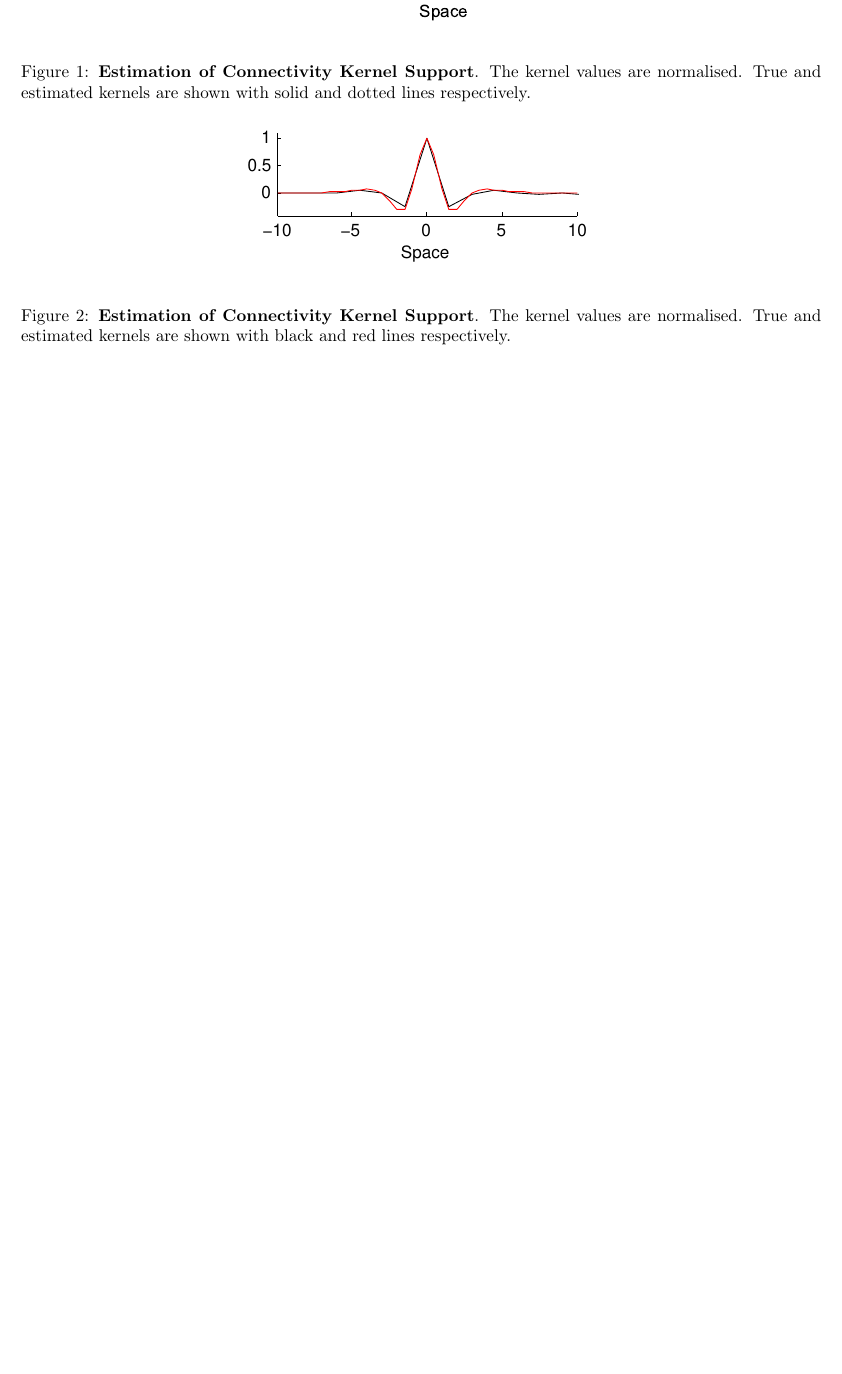
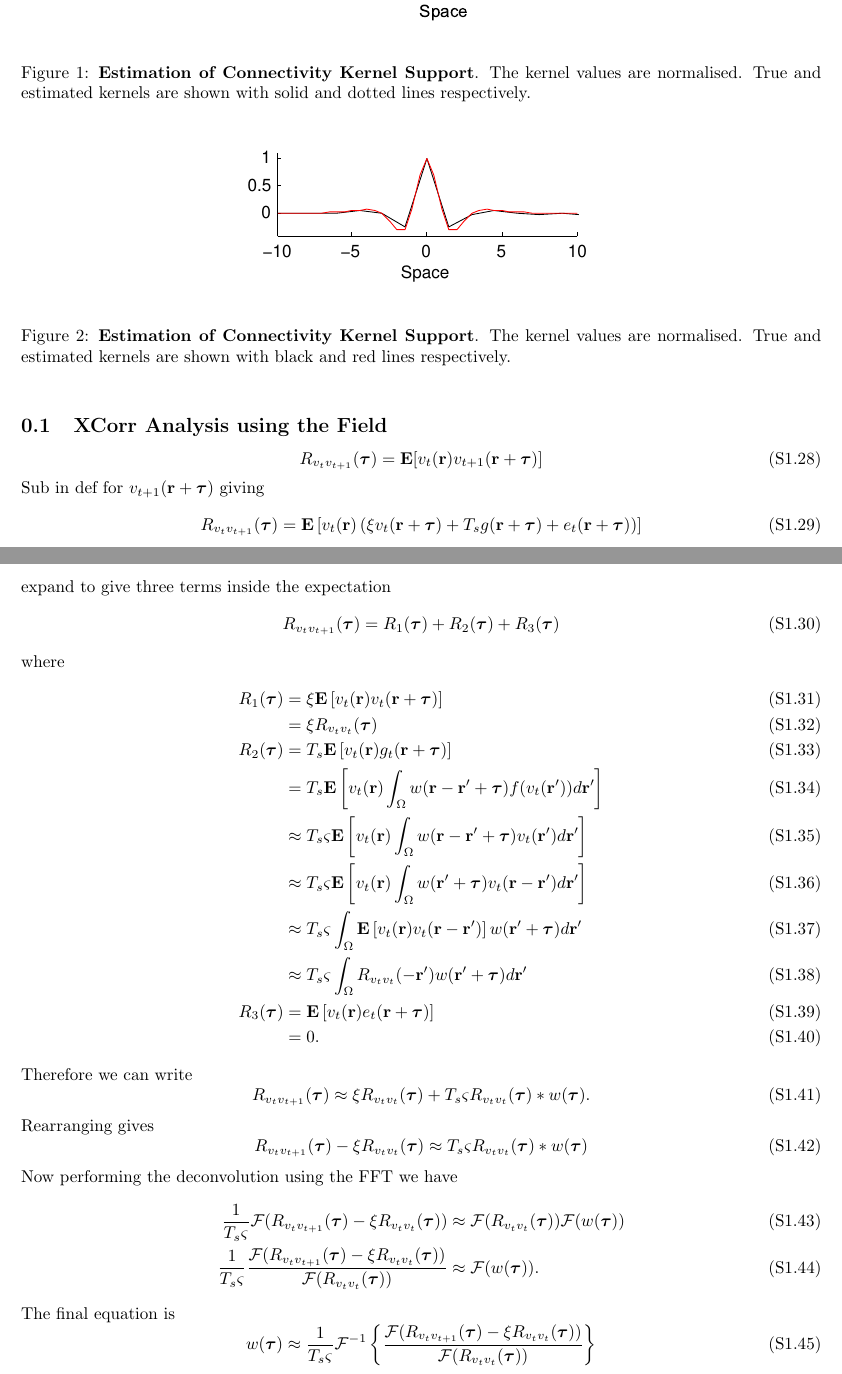
Before and after one commit to mikedewar/BrainIDE, a LaTeX document (ltx/data_paper/CorrelationAnalysis.tex): part of page 3 of 4 before the commit and two parts of pages 3 and 4 of 7 after it, the two joined at a grey line, cut so that both start at the same text, the shorter picture padded with empty space. Compiled offline with pdfLaTeX.

Commit message:
edits to xcorr derivation

```diff
--- a/ltx/data_paper/CorrelationAnalysis.tex
+++ b/ltx/data_paper/CorrelationAnalysis.tex
@@ -137,3 +148,48 @@ This equation states that the support of the kernel can be estimated given knowl
 \caption{{\bf Estimation of Connectivity Kernel Support}. The kernel values are normalised. True  and estimated kernels are shown with black and red lines respectively.}
 \label{fig:KernelWidth2}
 \end{figure}
+
+\subsection{XCorr Analysis using the Field}
+\begin{equation}
+	R_{v_tv_{t+1}}(\boldsymbol{\tau}) = \mathbf{E}[v_t(\mathbf{r})v_{t+1}(\mathbf{r}+\boldsymbol{\tau})]
+\end{equation}
+Sub in def for $v_{t+1}(\mathbf{r}+\boldsymbol{\tau})$ giving
+\begin{equation}
+	R_{v_tv_{t+1}}(\boldsymbol{\tau}) = \mathbf{E}\left[v_t(\mathbf{r})\left(\xi v_t(\mathbf{r}+\boldsymbol{\tau}) + T_s g ( \mathbf{r} + \boldsymbol{\tau}) + e_t(\mathbf{r}+\boldsymbol{\tau})\right) \right]
+\end{equation}
+expand to give three terms inside the expectation
+\begin{equation}
+	R_{v_tv_{t+1}}(\boldsymbol{\tau}) = R_1(\boldsymbol{\tau}) + R_2(\boldsymbol{\tau}) + R_3(\boldsymbol{\tau})
+\end{equation}
+where
+\begin{align}
+	R_1(\boldsymbol{\tau}) &= \xi\mathbf{E}\left[v_t(\mathbf{r}) v_t(\mathbf{r}+\boldsymbol{\tau})\right] \\
+	&= \xi R_{v_tv_t}(\boldsymbol{\tau}) \\
+	R_2(\boldsymbol{\tau}) &= T_s \mathbf{E}\left[v_t(\mathbf{r}) g_t(\mathbf{r}+\boldsymbol{\tau}) \right] \\
+	&= T_s \mathbf{E}\left[v_t(\mathbf{r}) \int_{\Omega} w(\mathbf{r}-\mathbf{r}'+\boldsymbol{\tau}) f(v_t(\mathbf{r}')) d\mathbf{r}' \right] \\
+	&\approx T_s \varsigma \mathbf{E}\left[v_t(\mathbf{r}) \int_{\Omega} w(\mathbf{r}-\mathbf{r}'+\boldsymbol{\tau}) v_t(\mathbf{r}') d\mathbf{r}' \right] \\
+	&\approx T_s \varsigma \mathbf{E}\left[v_t(\mathbf{r}) \int_{\Omega} w(\mathbf{r}'+\boldsymbol{\tau}) v_t(\mathbf{r}-\mathbf{r}') d\mathbf{r}' \right] \\
+	&\approx T_s \varsigma \int_{\Omega} \mathbf{E}\left[ v_t(\mathbf{r}) v_t(\mathbf{r}-\mathbf{r}') \right] w(\mathbf{r}'+\boldsymbol{\tau})  d\mathbf{r}'  \\
+	&\approx T_s \varsigma \int_{\Omega} R_{v_tv_t}(-\mathbf{r}') w(\mathbf{r}'+\boldsymbol{\tau})  d\mathbf{r}'  \\
+	R_3(\boldsymbol{\tau}) &= \mathbf{E}\left[v_t(\mathbf{r}) e_t(\mathbf{r}+\boldsymbol{\tau})\right] \\
+	&= 0.
+\end{align}
+Therefore we can write
+\begin{equation}
+	R_{v_tv_{t+1}}(\boldsymbol{\tau}) \approx \xi R_{v_tv_t}(\boldsymbol{\tau}) + T_s \varsigma R_{v_tv_t}(\boldsymbol{\tau}) \ast w(\boldsymbol{\tau}).
+\end{equation}
+Rearranging gives
+\begin{equation}
+	R_{v_tv_{t+1}}(\boldsymbol{\tau}) - \xi R_{v_tv_t}(\boldsymbol{\tau}) \approx T_s \varsigma R_{v_tv_t}(\boldsymbol{\tau}) \ast w(\boldsymbol{\tau})
+\end{equation}
+Now performing the deconvolution using the FFT we have
+\begin{align}
+	\frac{1}{T_s \varsigma}\mathcal{F}(R_{v_tv_{t+1}}(\boldsymbol{\tau}) - \xi R_{v_tv_t}(\boldsymbol{\tau})) &\approx \mathcal{F}(R_{v_tv_t}(\boldsymbol{\tau})) \mathcal{F}(w(\boldsymbol{\tau})) \\
+	\frac{1}{T_s \varsigma}\frac{\mathcal{F}(R_{v_tv_{t+1}}(\boldsymbol{\tau}) - \xi R_{v_tv_t}(\boldsymbol{\tau}))}{\mathcal{F}(R_{v_tv_t}(\boldsymbol{\tau}))} &\approx \mathcal{F}(w(\boldsymbol{\tau})).
+\end{align}
+The final equation is
+\begin{equation}
+	w(\boldsymbol{\tau})\approx \frac{1}{T_s \varsigma}\mathcal{F}^{-1}\left\{\frac{\mathcal{F}(R_{v_tv_{t+1}}(\boldsymbol{\tau}) - \xi R_{v_tv_t}(\boldsymbol{\tau}))}{\mathcal{F}(R_{v_tv_t}(\boldsymbol{\tau}))}\right\}
+\end{equation}
+
+\newpage
```
Also changed, not shown: ltx/data_paper/CorrelationAnalysis.tex (42 more changed lines), 1 other file.
